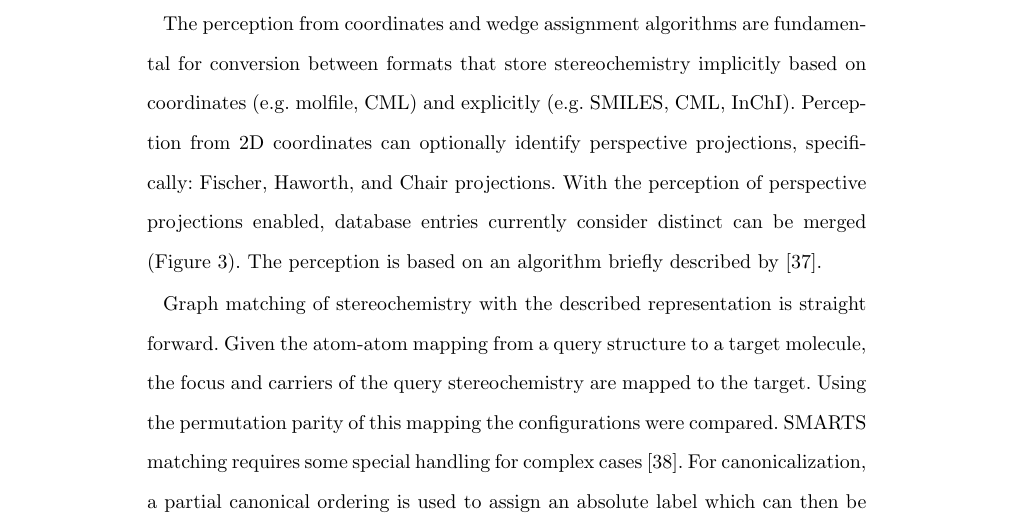
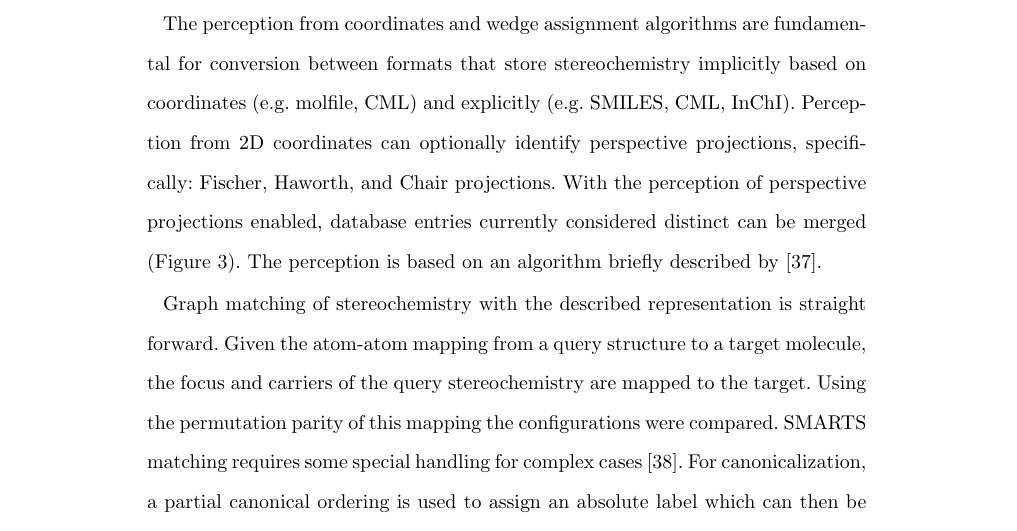
Before and after one commit to cdk/cdk-paper-3, a LaTeX document (article.tex): part of page 6 of 29, cut so that both start at the same text. Compiled offline with pdfLaTeX.

Commit message:
Another small type (rev #2)

```diff
--- a/article.tex
+++ b/article.tex
@@ -455,7 +455,7 @@ types = matcher.findMatchingAtomTypes(molecule);
   between formats that store stereochemistry implicitly based on coordinates (e.g. molfile, CML) and
   explicitly (e.g. SMILES, CML, InChI). Perception from 2D coordinates can optionally identify
   perspective projections, specifically: Fischer, Haworth, and Chair projections. With the perception of
-  perspective projections enabled, database entries currently consider distinct can be merged
+  perspective projections enabled, database entries currently considered distinct can be merged
   (Figure~\ref{fig:stereoprojections}).  The perception is based on an  algorithm briefly
   described by~\cite{Karapetyan2015}.
 
```
